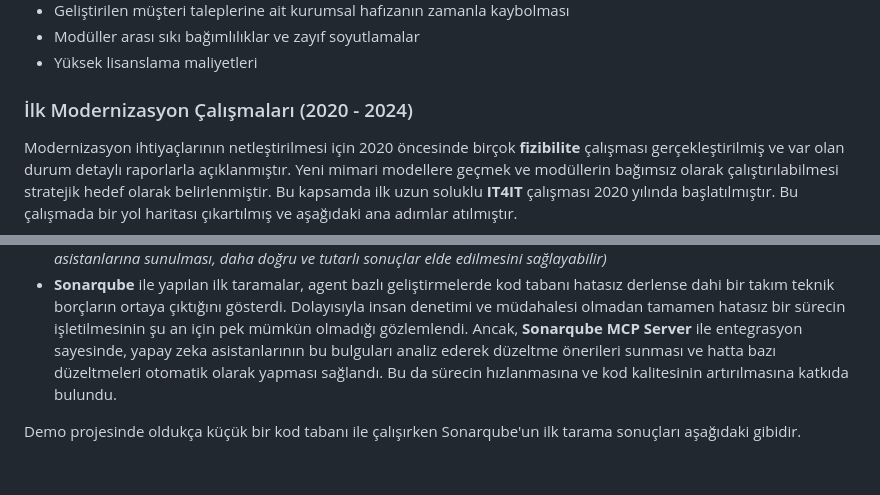
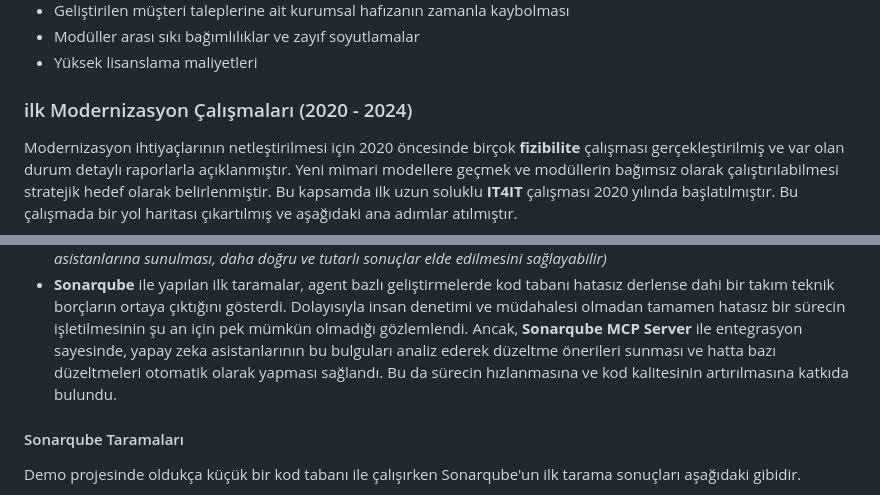
Before and after one commit to buraksenyurt/dot-net-conf-2026, a Markdown page: README.md, 2 parts joined by grey strips. Rendered like a GitHub page; blank space fills up the shorter version.

```diff
--- a/README.md
+++ b/README.md
@@ -61,7 +80,7 @@ Var olan sistem yüksek müşteri memnuniyet sağlamasına ve ihtiyaçlar tam ol
 - Modüller arası sıkı bağımlılıklar ve zayıf soyutlamalar
 - Yüksek lisanslama maliyetleri
 
-### İlk Modernizasyon Çalışmaları (2020 - 2024)
+### ilk Modernizasyon Çalışmaları (2020 - 2024)
 
 Modernizasyon ihtiyaçlarının netleştirilmesi için 2020 öncesinde birçok **fizibilite** çalışması gerçekleştirilmiş ve var olan durum detaylı raporlarla açıklanmıştır. Yeni mimari modellere geçmek ve modüllerin bağımsız olarak çalıştırılabilmesi stratejik hedef olarak belirlenmiştir. Bu kapsamda ilk uzun soluklu **IT4IT** çalışması 2020 yılında başlatılmıştır. Bu çalışmada bir yol haritası çıkartılmış ve aşağıdaki ana adımlar atılmıştır.
 
@@ -127,6 +146,8 @@ Geliştirme sırasında ağırlıklı olarak **Visual Studio Code** kullanılmı
 - Küresel bir standartta olmayan bazı alanlarda detaylı **spec** dokümanları olmadığında tutarlı sonuçlar elde etmekte zorlandık. Örneğin özel bileşenlerden oluşan **UI** kütüphanelerinde, yapay zeka asistanlarının doğru kod parçalarını üretmesi için detaylı örnekler ve kullanım şekilleri sunmak gerekti. Bu amaçla bileşen setleri için nasıl kullanıldığına dair dokümanlar hazırlandı ve örnek kod parçaları sunuldu. Bu aslında bir **RAG** *(Retrieval Augmented Generation)* yaklaşımı için de bize yol gösterici oldu. *(RAG yaklaşımı ile domain'e özgü bilgi ve dokümanların yapay zeka asistanlarına sunulması, daha doğru ve tutarlı sonuçlar elde edilmesini sağlayabilir)*
 - **Sonarqube** ile yapılan ilk taramalar, agent bazlı geliştirmelerde kod tabanı hatasız derlense dahi bir takım teknik borçların ortaya çıktığını gösterdi. Dolayısıyla insan denetimi ve müdahalesi olmadan tamamen hatasız bir sürecin işletilmesinin şu an için pek mümkün olmadığı gözlemlendi. Ancak, **Sonarqube MCP Server** ile entegrasyon sayesinde, yapay zeka asistanlarının bu bulguları analiz ederek düzeltme önerileri sunması ve hatta bazı düzeltmeleri otomatik olarak yapması sağlandı. Bu da sürecin hızlanmasına ve kod kalitesinin artırılmasına katkıda bulundu.
 
+#### Sonarqube Taramaları
+
 Demo projesinde oldukça küçük bir kod tabanı ile çalışırken Sonarqube'un ilk tarama sonuçları aşağıdaki gibidir.
 
 ![Sonarqube İlk Tarama Sonuçları](sq_initial_scan.png)
```
Also changed, not shown: other parts of README.md (+23 -0 lines), sq_second_scan.png (added).
